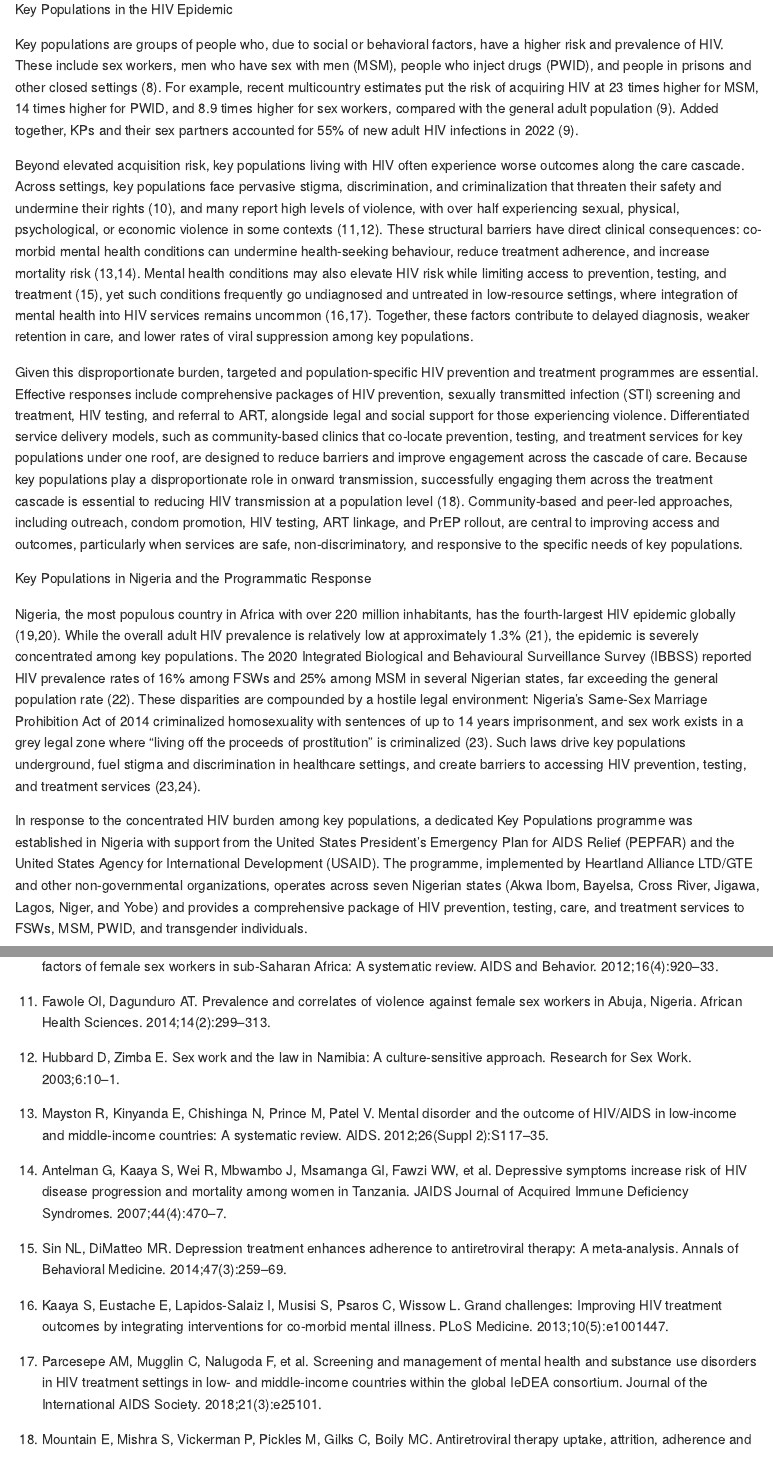
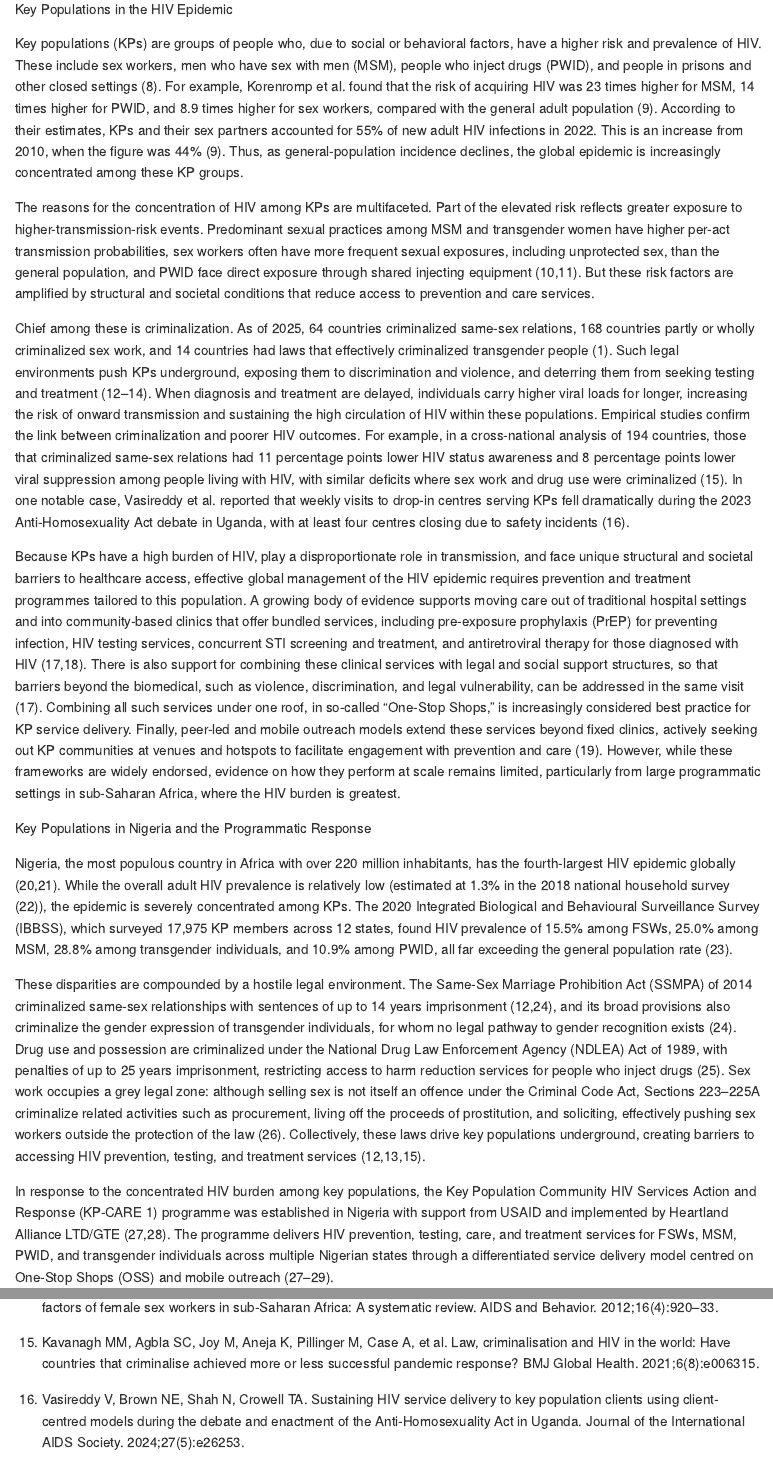
Before and after one commit to kendavidn/thesis_prep, an R Markdown document (thesis_manuscript.Rmd): the page in a window 1100 px wide, from 2830 px down before the commit and from 2860 px down after it, so that both start at the same text, and a second part further down, joined at a grey line. Rendered offline with R 4.5, knitr and Pandoc, with nearby package versions.

Commit message:
intro almost done

```diff
--- a/references.bib
+++ b/references.bib
@@ -260,3 +260,23 @@
   year = {2014},
   doi = {10.1371/journal.pone.0105645}
 }
+
+@article{Platt2018,
+  title = {Associations between sex work laws and sex workers' health: a systematic review and meta-analysis of quantitative and qualitative studies},
+  author = {Platt, Lucy and Grenfell, Pippa and Meiksin, Rebecca and Elmes, Jocelyn and Sherman, Susan G and Sanders, Teela and Mwangi, Peninah and Crago, Anna-Louise},
+  journal = {PLOS Medicine},
+  volume = {15},
+  number = {12},
+  pages = {e1002680},
+  year = {2018},
+  doi = {10.1371/journal.pmed.1002680}
+}
+
+@article{Stannah2023,
+  title = {Trends in {HIV} testing, the treatment cascade, and {HIV} incidence among men who have sex with men in {Africa}: a systematic review and meta-analysis},
+  author = {Stannah, James and Soni, Nirali and Lam, Jin Keng Stephen and Gigu{\`e}re, Katia and Mitchell, Kate M and Kronfli, Nadine and Larmarange, Joseph and Moh, Raoul and Nouaman, Marcellin and Kouam{\'e}, G{\'e}rard Menan and Boily, Marie-Claude and Maheu-Giroux, Mathieu},
+  journal = {The Lancet HIV},
+  volume = {10},
+  number = {8},
+  pages = {e528--e542},
+  year = {2023},
@@ -262,0 +290 @@
+  year = {2024},
@@ -262,0 +296,4 @@
+  title = {Consolidated Guidelines on {HIV} Prevention, Diagnosis, Treatment and Care for Key Populations --- 2016 Update},
+  author = {{World Health Organization}},
+  institution = {World Health Organization},
+  year = {2016},
@@ -262,0 +306,26 @@
+  title = {Sustaining {HIV} service delivery to key population clients using client-centred models during the debate and enactment of the {Anti-Homosexuality Act} in {Uganda}},
+  author = {Vasireddy, Vamsi and Brown, Natalie E and Shah, Neha and Crowell, Trevor A},
+  journal = {Journal of the International AIDS Society},
+  volume = {27},
+  number = {5},
+  pages = {e26253},
+  year = {2024},
+  doi = {10.1002/jia2.26253}
+}
+
+@article{Kavanagh2021,
+  title = {Law, criminalisation and {HIV} in the world: have countries that criminalise achieved more or less successful pandemic response?},
+  author = {Kavanagh, Matthew M and Agbla, Schadrac C and Joy, Marissa and Aneja, Kashish and Pillinger, Mara and Case, Alaina and Erondu, Ngozi A and Erkkola, Taavi and Graeden, Ellie},
+  journal = {BMJ Global Health},
+  volume = {6},
+  number = {8},
+  pages = {e006315},
+  year = {2021},
+  doi = {10.1136/bmjgh-2021-006315}
+}
+
+@techreport{WHO2022KP,
+  title = {Consolidated Guidelines on {HIV}, Viral Hepatitis and {STI} Prevention, Diagnosis, Treatment and Care for Key Populations},
+  author = {{World Health Organization}},
+  institution = {World Health Organization},
+  year = {2022},
@@ -262,0 +338,12 @@
+  title = {Community-Based {ART} Service Delivery for Key Populations in Sub-{Saharan} {Africa}: Scoping Review of Outcomes Along the Continuum of {HIV} Care},
+  author = {Ibiloye, Olujuwon and Masquillier, Caroline and Jwanle, Plang and Van Belle, Sara and van Olmen, Josefien and Lynen, Lut and Decroo, Tom},
+  journal = {AIDS and Behavior},
+  volume = {26},
+  number = {7},
+  pages = {2314--2337},
+  year = {2022},
+  doi = {10.1007/s10461-021-03568-3}
+}
+
+@article{Kennedy2024,
+  title = {Do Peer Navigators Improve Initiation and Retention in {HIV/VH/STI} Treatment Programs for People From Key Populations? A Systematic Review of Effectiveness, Values and Preferences, and Cost},
@@ -262,0 +353,10 @@
+  number = {4},
+  pages = {305--312},
+  year = {2024},
+  doi = {10.1097/QAI.0000000000003364}
+}
+
+@misc{HumanDignityTrust2026,
+  title = {Nigeria},
+  author = {{Human Dignity Trust}},
+  year = {2026},
@@ -262,0 +368,20 @@
+  title = {Harm Reduction Landscape and Drug Laws in {Nigeria}},
+  author = {{International Drug Policy Consortium} and {Youth RISE Nigeria}},
+  institution = {International Drug Policy Consortium},
+  year = {2025},
+  url = {https://idpc.net/publications/2025/06/harm-reduction-landscape-and-drug-laws-in-nigeria}
+}
+
+@article{Ochonye2024,
+  title = {Prevalence and factors associated with psychological distress among key populations in {Nigeria}},
+  author = {Ochonye, Bartholomew and Emmanuel, Godwin and Abang, Roger and Sanni, Olaniyi Felix and Umoh, Paul and Kalaiwo, Ajiri and Auwal, Agie Muhammad and Isah, Yahaya and Udoh, Idara},
+  journal = {PLoS ONE},
+  volume = {19},
+  number = {4},
+  pages = {e0300901},
+  year = {2024},
+  doi = {10.1371/journal.pone.0300901}
+}
+
+@article{Onovo2022,
+  title = {Diagnosis and case finding according to key partner risk populations of people living with {HIV} in {Nigeria}: A retrospective analysis of community-led index partner testing services},
@@ -262,0 +392,28 @@
+  year = {2022},
+  doi = {10.1016/j.eclinm.2021.101265}
+}
+
+@article{Nwosu2024VL,
+  title = {Factors associated with viral load testing and viral suppression among {HIV}-positive female sex workers in {Nigeria}},
+  author = {Nwosu, Kene David and Kalaiwo, Ajiri and Ngambi, Wankhuta Frackson and Estill, Joseph and Omo-Emmanuel, Uduak Kufre and Emmanuel, Godwin and Keiser, Olivia},
+  journal = {PLoS ONE},
+  volume = {19},
+  number = {5},
+  pages = {e0304487},
+  year = {2024},
+  doi = {10.1371/journal.pone.0304487}
+}
+
+@article{Nwosu2025PrEP,
+  title = {Oral {PrEP} continuation rates among key populations in {Nigeria}: a retrospective cohort study of a large-scale {HIV} prevention programme},
+  author = {Nwosu, Kene David and Kalaiwo, Ajiri and Ng'ambi, Wankhuta and Oyelaran, Oluwafemi and Umoh, Paul and Estill, Joseph and Keiser, Olivia},
+  journal = {BMJ Global Health},
+  volume = {10},
+  number = {12},
+  pages = {e018739},
+  year = {2025},
+  doi = {10.1136/bmjgh-2024-018739}
+}
+
+@article{Emmanuel2024,
+  title = {{HIV} epidemic among key populations in {Nigeria}: results of the integrated biological and behavioural surveillance survey ({IBBSS}), 2020--2021},
@@ -262,0 +423,5 @@
+  number = {1},
+  pages = {10--16},
+  year = {2024},
+  doi = {10.1136/sextrans-2023-056067}
+}
--- a/thesis_manuscript.Rmd
+++ b/thesis_manuscript.Rmd
@@ -118,33 +118,46 @@ Despite this progress, the region continues to bear a disproportionate share of
 
 ### Key Populations in the HIV Epidemic
 
-Key populations are groups of people who, due to social or behavioral factors, have a higher risk and prevalence of HIV.
+Key populations (KPs) are groups of people who, due to social or behavioral factors, have a higher risk and prevalence of HIV.
 These include sex workers, men who have sex with men (MSM), people who inject drugs (PWID), and people in prisons and other closed settings [@UNAIDSGAM2022].
-For example, recent multicountry estimates put the risk of acquiring HIV at 23 times higher for MSM, 14 times higher for PWID, and 8.9 times higher for sex workers, compared with the general adult population [@Korenromp2024].
-Added together, KPs and their sex partners accounted for 55% of new adult HIV infections in 2022 [@Korenromp2024].
+For example, Korenromp et al. found that the risk of acquiring HIV was 23 times higher for MSM, 14 times higher for PWID, and 8.9 times higher for sex workers, compared with the general adult population [@Korenromp2024]. According to their estimates, KPs and their sex partners accounted for 55% of new adult HIV infections in 2022. This is an increase from 2010, when the figure was 44% [@Korenromp2024]. Thus, as general-population incidence declines, the global epidemic is increasingly concentrated among these KP groups.
 
-Beyond elevated acquisition risk, key populations living with HIV often experience worse outcomes along the care cascade.
-Across settings, key populations face pervasive stigma, discrimination, and criminalization that threaten their safety and undermine their rights [@Scorgie2012], and many report high levels of violence, with over half experiencing sexual, physical, psychological, or economic violence in some contexts [@Fawole2014; @Hubbard2003].
-These structural barriers have direct clinical consequences: co-morbid mental health conditions can undermine health-seeking behaviour, reduce treatment adherence, and increase mortality risk [@Mayston2012; @Antelman2007].
-Mental health conditions may also elevate HIV risk while limiting access to prevention, testing, and treatment [@Sin2014], yet such conditions frequently go undiagnosed and untreated in low-resource settings, where integration of mental health into HIV services remains uncommon [@Kaaya2013; @Parcesepe2018].
-Together, these factors contribute to delayed diagnosis, weaker retention in care, and lower rates of viral suppression among key populations.
+The reasons for the concentration of HIV among KPs are multifaceted.
+Part of the elevated risk reflects greater exposure to higher-transmission-risk events.
+Predominant sexual practices among MSM and transgender women have higher per-act transmission probabilities, sex workers often have more frequent sexual exposures, including unprotected sex, than the general population, and PWID face direct exposure through shared injecting equipment [@Baral2012; @UNAIDS2024].
+But these risk factors are amplified by structural and societal conditions that reduce access to prevention and care services.
 
-Given this disproportionate burden, targeted and population-specific HIV prevention and treatment programmes are essential.
-Effective responses include comprehensive packages of HIV prevention, sexually transmitted infection (STI) screening and treatment, HIV testing, and referral to ART, alongside legal and social support for those experiencing violence.
-Differentiated service delivery models, such as community-based clinics that co-locate prevention, testing, and treatment services for key populations under one roof, are designed to reduce barriers and improve engagement across the cascade of care.
-Because key populations play a disproportionate role in onward transmission, successfully engaging them across the treatment cascade is essential to reducing HIV transmission at a population level [@Mountain2014].
-Community-based and peer-led approaches, including outreach, condom promotion, HIV testing, ART linkage, and PrEP rollout, are central to improving access and outcomes, particularly when services are safe, non-discriminatory, and responsive to the specific needs of key populations.
+Chief among these is criminalization.
+As of 2025, 64 countries criminalized same-sex relations, 168 countries partly or wholly criminalized sex work, and 14 countries had laws that effectively criminalized transgender people [@UNAIDS2025].
+Such legal environments push KPs underground, exposing them to discrimination and violence, and deterring them from seeking testing and treatment [@Schwartz2015; @Shannon2015; @Scorgie2012].
+When diagnosis and treatment are delayed, individuals carry higher viral loads for longer, increasing the risk of onward transmission and sustaining the high circulation of HIV within these populations.
+Empirical studies confirm the link between criminalization and poorer HIV outcomes.
+For example, in a cross-national analysis of 194 countries, those that criminalized same-sex relations had 11 percentage points lower HIV status awareness and 8 percentage points lower viral suppression among people living with HIV, with similar deficits where sex work and drug use were criminalized [@Kavanagh2021]. In one notable case, Vasireddy et al. reported that weekly visits to drop-in centres serving KPs fell dramatically during the 2023 Anti-Homosexuality Act debate in Uganda, with at least four centres closing due to safety incidents [@Vasireddy2024].
+
+Because KPs have a high burden of HIV, play a disproportionate role in transmission, and face unique structural and societal barriers to healthcare access, effective global management of the HIV epidemic requires prevention and treatment programmes tailored to this population.
+A growing body of evidence supports moving care out of traditional hospital settings and into community-based clinics that offer bundled services, including pre-exposure prophylaxis (PrEP) for preventing infection, HIV testing services, concurrent STI screening and treatment, and antiretroviral therapy for those diagnosed with HIV [@WHO2022KP; @Ibiloye2022].
+There is also support for combining these clinical services with legal and social support structures, so that barriers beyond the biomedical, such as violence, discrimination, and legal vulnerability, can be addressed in the same visit [@WHO2022KP].
+Combining all such services under one roof, in so-called "One-Stop Shops," is increasingly considered best practice for KP service delivery.
+Finally, peer-led and mobile outreach models extend these services beyond fixed clinics, actively seeking out KP communities at venues and hotspots to facilitate engagement with prevention and care [@Kennedy2024].
+However, while these frameworks are widely endorsed, evidence on how they perform at scale remains limited, particularly from large programmatic settings in sub-Saharan Africa, where the HIV burden is greatest.
 
 
 ### Key Populations in Nigeria and the Programmatic Response
 
 Nigeria, the most populous country in Africa with over 220 million inhabitants, has the fourth-largest HIV epidemic globally [@UNAIDSNigeria2024; @Onovo2023].
-While the overall adult HIV prevalence is relatively low at approximately 1.3% [@NAIIS2019], the epidemic is severely concentrated among key populations.
-The 2020 Integrated Biological and Behavioural Surveillance Survey (IBBSS) reported HIV prevalence rates of 16% among FSWs and 25% among MSM in several Nigerian states, far exceeding the general population rate [@FMOH2021].
-These disparities are compounded by a hostile legal environment: Nigeria's Same-Sex Marriage Prohibition Act of 2014 criminalized homosexuality with sentences of up to 14 years imprisonment, and sex work exists in a grey legal zone where "living off the proceeds of prostitution" is criminalized [@Schwartz2015].
-Such laws drive key populations underground, fuel stigma and discrimination in healthcare settings, and create barriers to accessing HIV prevention, testing, and treatment services [@Schwartz2015; @Shannon2015].
+While the overall adult HIV prevalence is relatively low (estimated at 1.3% in the 2018 national household survey [@NAIIS2019]), the epidemic is severely concentrated among KPs.
+The 2020 Integrated Biological and Behavioural Surveillance Survey (IBBSS), which surveyed 17,975 KP members across 12 states, found HIV prevalence of 15.5% among FSWs, 25.0% among MSM, 28.8% among transgender individuals, and 10.9% among PWID, all far exceeding the general population rate [@Emmanuel2024].
 
+These disparities are compounded by a hostile legal environment.
+The Same-Sex Marriage Prohibition Act (SSMPA) of 2014 criminalized same-sex relationships with sentences of up to 14 years imprisonment [@HumanDignityTrust2026; @Schwartz2015], and its broad provisions also criminalize the gender expression of transgender individuals, for whom no legal pathway to gender recognition exists [@HumanDignityTrust2026].
+Drug use and possession are criminalized under the National Drug Law Enforcement Agency (NDLEA) Act of 1989, with penalties of up to 25 years imprisonment, restricting access to harm reduction services for people who inject drugs [@IDPC2025].
+Sex work occupies a grey legal zone: although selling sex is not itself an offence under the Criminal Code Act, Sections 223--225A criminalize related activities such as procurement, living off the proceeds of prostitution, and soliciting, effectively pushing sex workers outside the protection of the law [@Platt2018].
+Collectively, these laws drive key populations underground, creating barriers to accessing HIV prevention, testing, and treatment services [@Schwartz2015; @Shannon2015; @Kavanagh2021].
 
-In response to the concentrated HIV burden among key populations, a dedicated Key Populations programme was established in Nigeria with support from the United States President's Emergency Plan for AIDS Relief (PEPFAR) and the United States Agency for International Development (USAID).
-The programme, implemented by Heartland Alliance LTD/GTE and other non-governmental organizations, operates across seven Nigerian states (Akwa Ibom, Bayelsa, Cross River, Jigawa, Lagos, Niger, and Yobe) and provides a comprehensive package of HIV prevention, testing, care, and treatment services to FSWs, MSM, PWID, and transgender individuals.
+In response to the concentrated HIV burden among key populations, the Key Population Community HIV Services
+Action and Response (KP-CARE 1) programme was established in Nigeria with support from USAID and implemented
+by Heartland Alliance LTD/GTE [@Ochonye2024; @Nwosu2025PrEP].
+The programme delivers HIV prevention, testing, care, and treatment services for FSWs, MSM, PWID, and
+transgender individuals across multiple Nigerian states through a differentiated service delivery model
+centred on One-Stop Shops (OSS) and mobile outreach [@Onovo2022; @Ochonye2024; @Nwosu2025PrEP].
 
--- a/thesis_manuscript.txt
+++ b/thesis_manuscript.txt
@@ -310,7 +314,7 @@ Annexes
 
 [Any supplementary materials not included in the individual papers]
 
-1. UNAIDS. Global AIDS update 2025 [Internet]. Geneva, Switzerland: Joint United Nations Programme on HIV/AIDS; 2025. Available from: https://www.unaids.org/sites/default/files/2025-07/2025-global-aids-update-JC3153_en.pdf
+1. UNAIDS. AIDS, crisis and the power to transform — 2025 global AIDS update [Internet]. Geneva, Switzerland: Joint United Nations Programme on HIV/AIDS; 2025. Available from: https://www.unaids.org/sites/default/files/2025-07/2025-global-aids-update-JC3153_en.pdf
 
 2. Institute for Health Metrics and Evaluation. GBD Results Tool [Internet]. 2023. Available from: https://vizhub.healthdata.org/gbd-results/
 
```
Also changed, not shown: references.bib (41 more changed lines), thesis_manuscript.Rmd (10 more changed lines), thesis_manuscript.txt (52 more changed lines), 2 other files.
